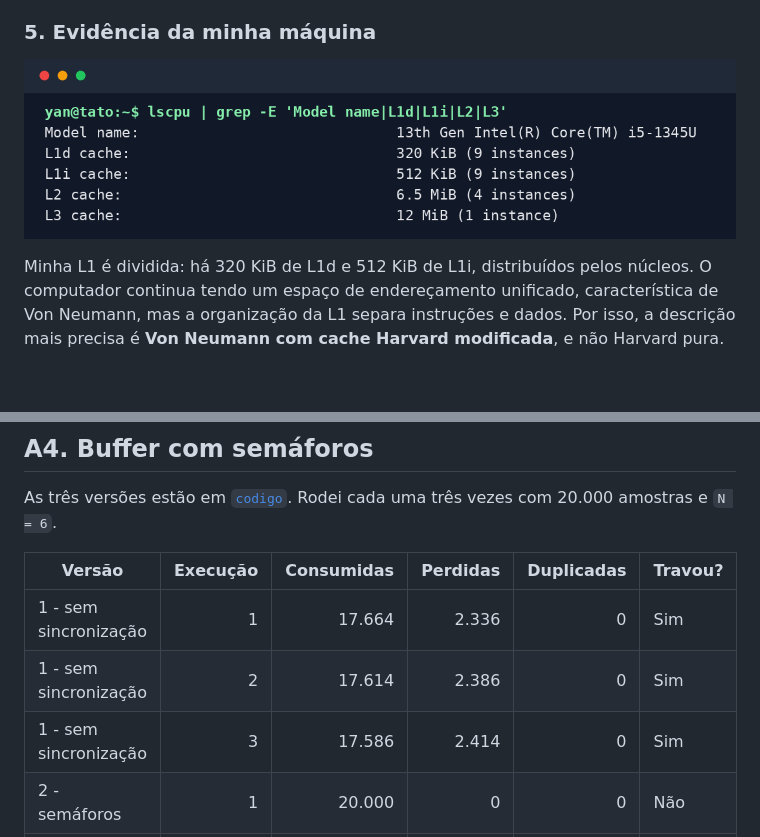
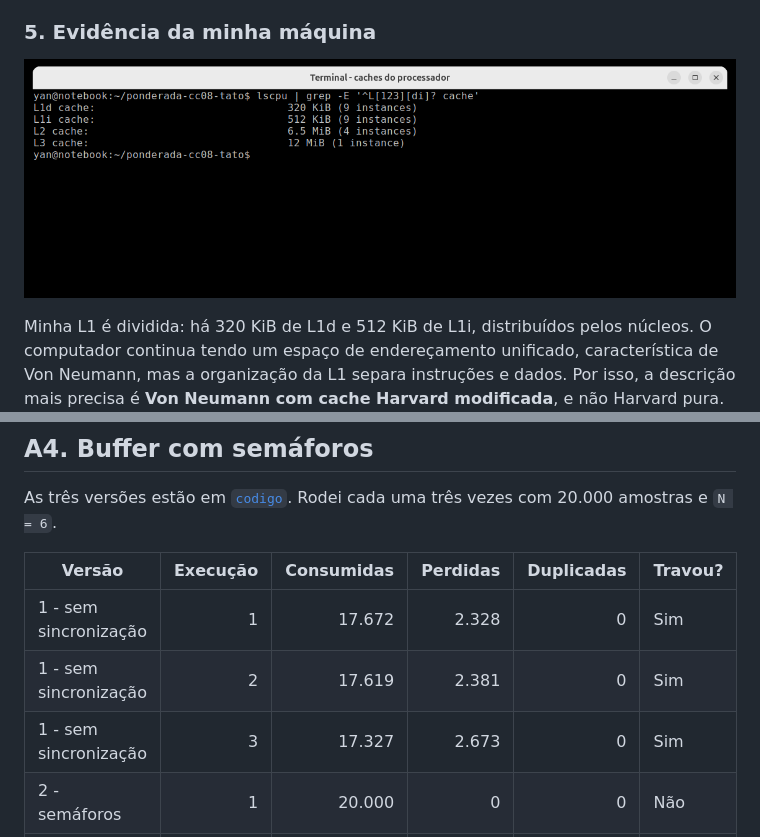
Before and after one commit to yankruziski/ponderada-cc08-tato, a Markdown page: ponderada/ponderada-tato.md, 2 parts joined by grey strips. GitHub-like rendering; pictures changed too: ponderada/img/caches-lscpu.png; blank space fills up the shorter version.

```diff
--- a/ponderada/ponderada-tato.md
+++ b/ponderada/ponderada-tato.md
@@ -181,9 +181,9 @@ As três versões estão em [`codigo`](codigo). Rodei cada uma três vezes com 2
 
 | Versão | Execução | Consumidas | Perdidas | Duplicadas | Travou? |
 |---|---:|---:|---:|---:|---|
-| 1 - sem sincronização | 1 | 17.664 | 2.336 | 0 | Sim |
-| 1 - sem sincronização | 2 | 17.614 | 2.386 | 0 | Sim |
-| 1 - sem sincronização | 3 | 17.586 | 2.414 | 0 | Sim |
+| 1 - sem sincronização | 1 | 17.672 | 2.328 | 0 | Sim |
+| 1 - sem sincronização | 2 | 17.619 | 2.381 | 0 | Sim |
+| 1 - sem sincronização | 3 | 17.327 | 2.673 | 0 | Sim |
 | 2 - semáforos | 1 | 20.000 | 0 | 0 | Não |
 | 2 - semáforos | 2 | 20.000 | 0 | 0 | Não |
 | 2 - semáforos | 3 | 20.000 | 0 | 0 | Não |
```
Also changed, not shown: other parts of ponderada/ponderada-tato.md (+3 -3 lines), ponderada/img/execucao-versao1.png, ponderada/img/execucao-versao2.png, ponderada/img/execucao-versao3.png.
